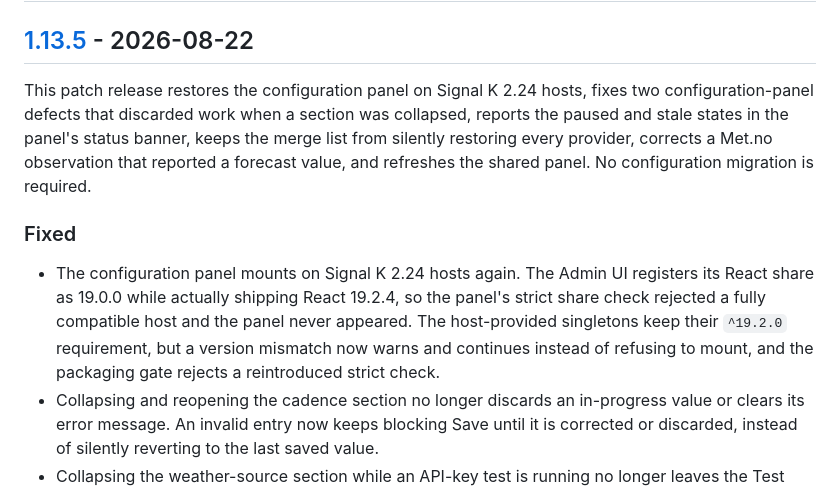
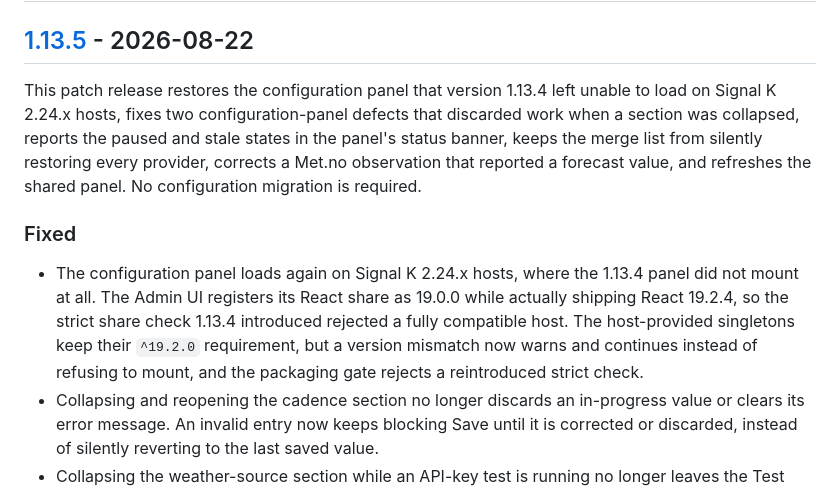
Before and after one commit to NearlCrews/signalk-virtual-weather-sensors, a Markdown page: CHANGELOG.md, the part around the change. Rendered like a GitHub page.

Commit message:
docs: name 1.13.4 as the release the strict share check broke
The published 1.13.4 panel does not mount on Signal K 2.24.x hosts, so the
changelog entry and the README summary now name the affected version and the
symptom where affected operators will look for it.

```diff
--- a/CHANGELOG.md
+++ b/CHANGELOG.md
@@ -11,22 +11,23 @@ and this project adheres to [Semantic Versioning](https://semver.org/spec/v2.0.0
 
 ## [1.13.5] - 2026-08-22
 
-This patch release restores the configuration panel on Signal K 2.24 hosts,
-fixes two configuration-panel defects that discarded work when a section was
-collapsed, reports the paused and stale states in the panel's status banner,
-keeps the merge list from silently restoring every provider, corrects a Met.no
-observation that reported a forecast value, and refreshes the shared panel. No
-configuration migration is required.
-
-### Fixed
-
-- The configuration panel mounts on Signal K 2.24 hosts again. The Admin UI
-  registers its React share as 19.0.0 while actually shipping React 19.2.4, so
-  the panel's strict share check rejected a fully compatible host and the
-  panel never appeared. The host-provided singletons keep their `^19.2.0`
-  requirement, but a version mismatch now warns and continues instead of
-  refusing to mount, and the packaging gate rejects a reintroduced strict
-  check.
+This patch release restores the configuration panel that version 1.13.4 left
+unable to load on Signal K 2.24.x hosts, fixes two configuration-panel defects
+that discarded work when a section was collapsed, reports the paused and stale
+states in the panel's status banner, keeps the merge list from silently
+restoring every provider, corrects a Met.no observation that reported a
+forecast value, and refreshes the shared panel. No configuration migration is
+required.
+
+### Fixed
+
+- The configuration panel loads again on Signal K 2.24.x hosts, where the
+  1.13.4 panel did not mount at all. The Admin UI registers its React share as
+  19.0.0 while actually shipping React 19.2.4, so the strict share check
+  1.13.4 introduced rejected a fully compatible host. The host-provided
+  singletons keep their `^19.2.0` requirement, but a version mismatch now
+  warns and continues instead of refusing to mount, and the packaging gate
+  rejects a reintroduced strict check.
 - Collapsing and reopening the cadence section no longer discards an
   in-progress value or clears its error message. An invalid entry now keeps
   blocking Save until it is corrected or discarded, instead of silently
```
Also changed, not shown: README.md (+9 -9 lines).
